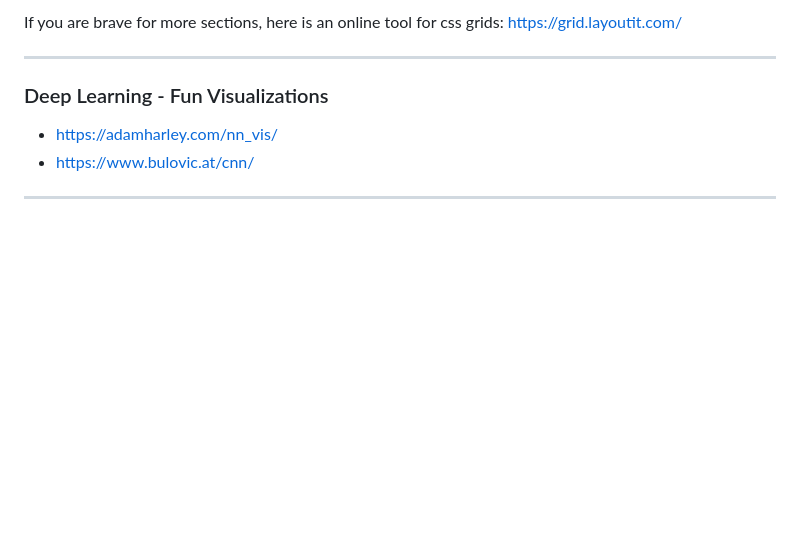
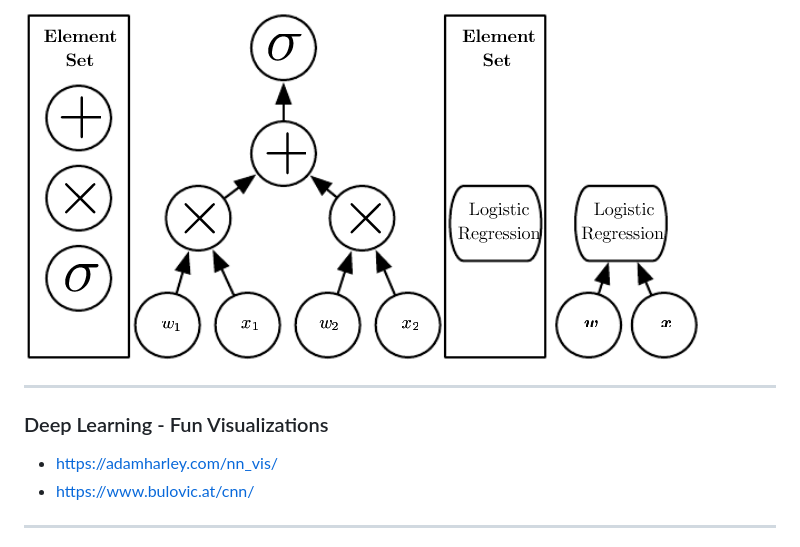
Before and after one commit to ktatar/2026-02_linneaus_audio, a Markdown page: index.md, the part around the change printed below. Drawn GitHub-style; blank space fills up the shorter version.

```diff
--- a/index.md
+++ b/index.md
@@ -176,7 +177,7 @@ Originally solution from <https://github.com/orgs/marp-team/discussions/192#disc
 <div>
 
 
-If you are brave for more sections, here is an online tool for css grids: https://grid.layoutit.com/
+![align-center width:450](img/dl-ann.png)
 
 </div>
 
```
Also changed, not shown: other parts of index.md (+2 -1 lines), img/dl.png (added).
